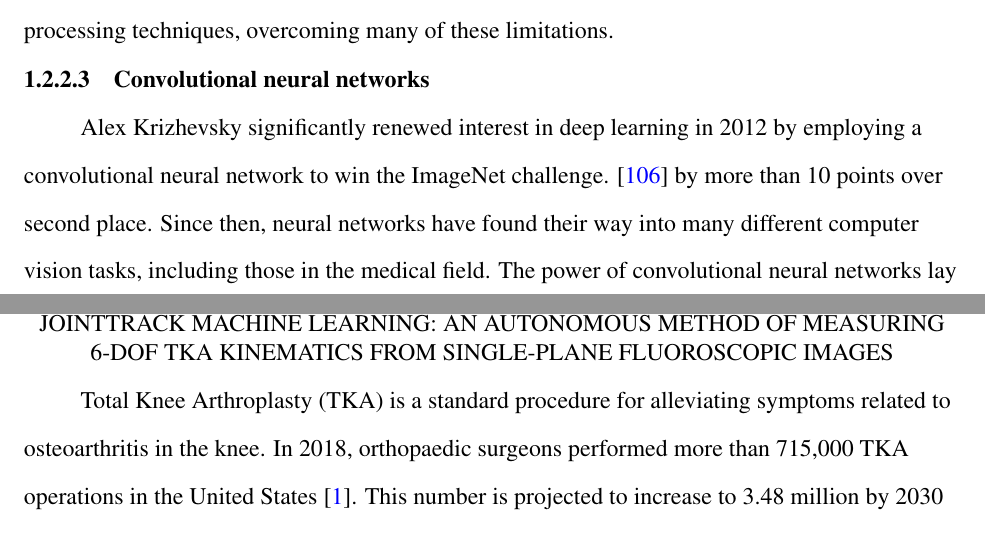
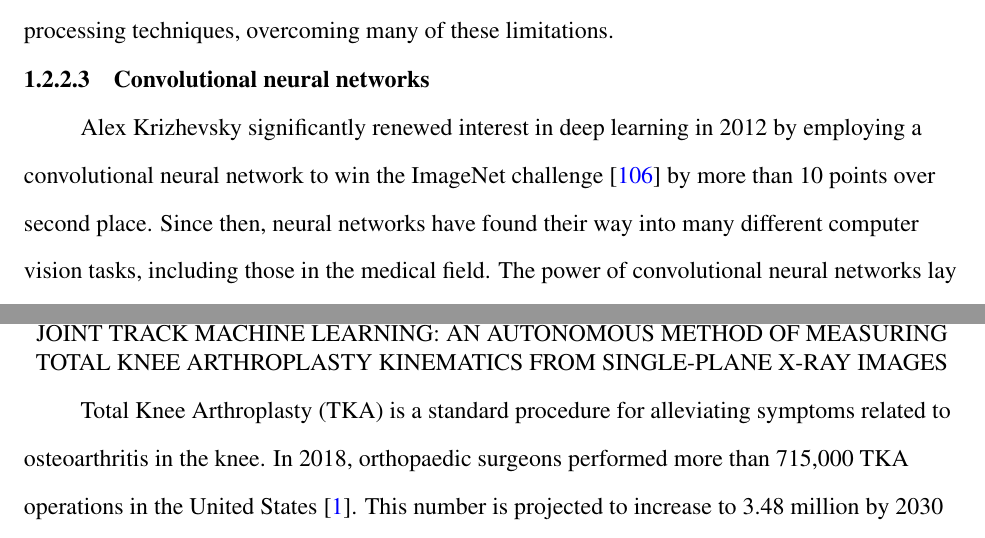
Before and after one commit to ajensen1234/lit-review, a LaTeX thesis (Andrew_Jensen_Dissertation.tex, which reads src/1-Intro/1-2_machine-learning/neural-network-structure.tex, src/JTML/chX-jtml.tex): two parts of pages 37 and 60 of 135, joined at a grey line, cut so that both start at the same text. Compiled offline with pdfLaTeX.

Commit message:
Renamed JTML paper

```diff
--- a/src/1-Intro/1-2_machine-learning/neural-network-structure.tex
+++ b/src/1-Intro/1-2_machine-learning/neural-network-structure.tex
@@ -75,7 +75,7 @@ Different neural network architectures have been created that employ standard im
 
 \subsubsection{Convolutional neural networks}
 
-Alex Krizhevsky significantly renewed interest in deep learning in 2012 by employing a convolutional neural network to win the ImageNet challenge. \cite{russakovskyImageNetLargeScale2015} by more than 10 points over second place.
+Alex Krizhevsky significantly renewed interest in deep learning in 2012 by employing a convolutional neural network to win the ImageNet challenge \cite{russakovskyImageNetLargeScale2015} by more than 10 points over second place.
 Since then, neural networks have found their way into many different computer vision tasks, including those in the medical field.
 The power of convolutional neural networks lay in their ability to autonomously extract latent features from images useful for many processing and analysis tasks.
 The medical field has used them to segment and classify different bones, structures, and pathologies from a wide array of imaging modalities (CT, x-ray, MRI, etc).
--- a/src/JTML/chX-jtml.tex
+++ b/src/JTML/chX-jtml.tex
@@ -1,4 +1,4 @@
-\chapter{JointTrack Machine Learning: An Autonomous Method of Measuring 6-DOF TKA Kinematics from Single-Plane Fluoroscopic Images}{\renewcommand*{\thefootnote}{\fnsymbol{footnote}}\footnotetext{Reprinted with permission from the Journal of Arthroplasty \cite{jensenJointTrackMachine2023}}
+\chapter{Joint Track Machine Learning: An Autonomous Method of Measuring Total Knee Arthroplasty Kinematics From Single-Plane X-Ray Images}{\renewcommand*{\thefootnote}{\fnsymbol{footnote}}\footnotetext{Reprinted with permission from the Journal of Arthroplasty \cite{jensenJointTrackMachine2023}}
 
 
 \label{sec:jtml}
```
Also changed, not shown: src/2-aims/2-aims.tex (+1 -1 lines).
